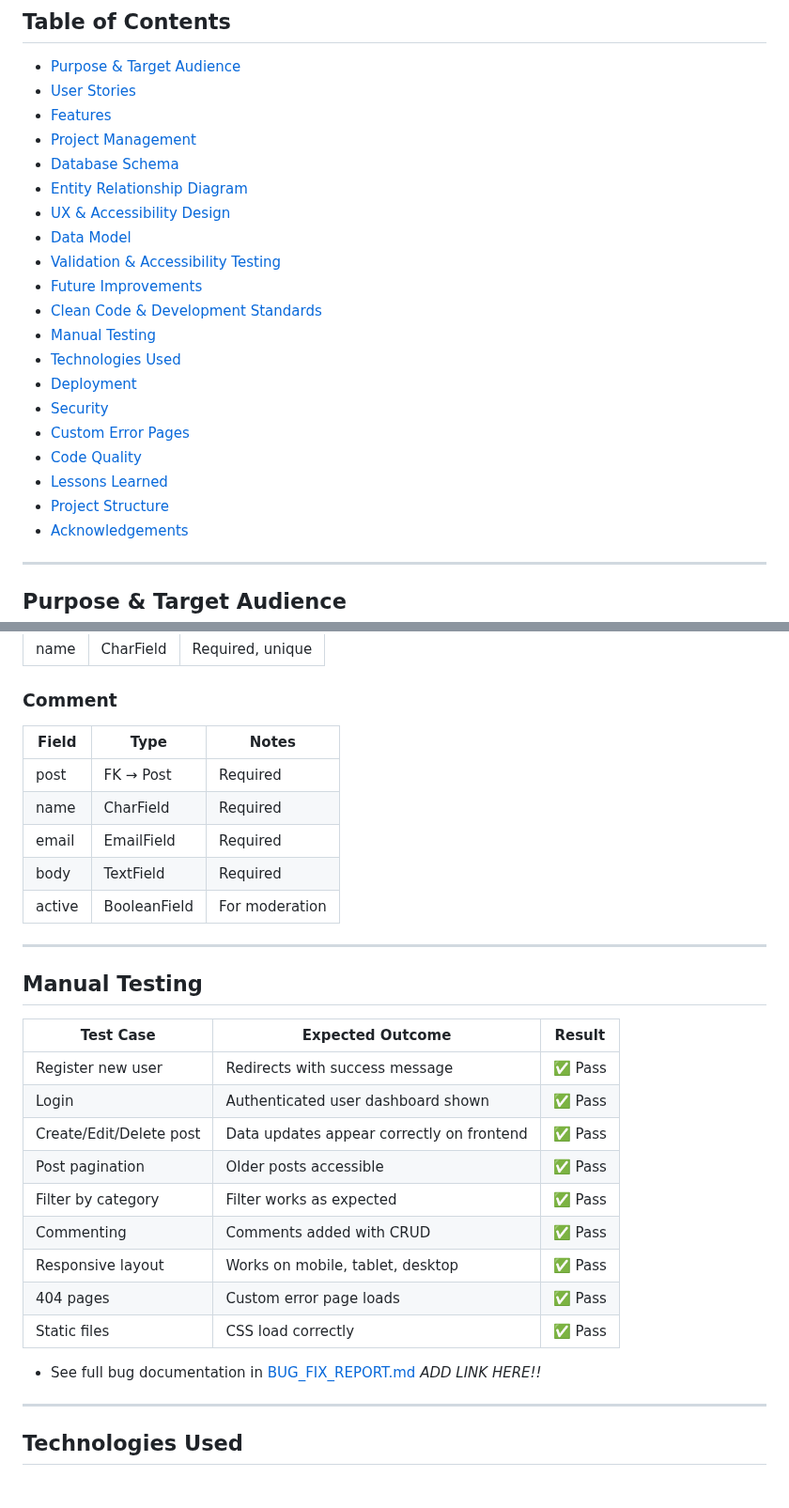
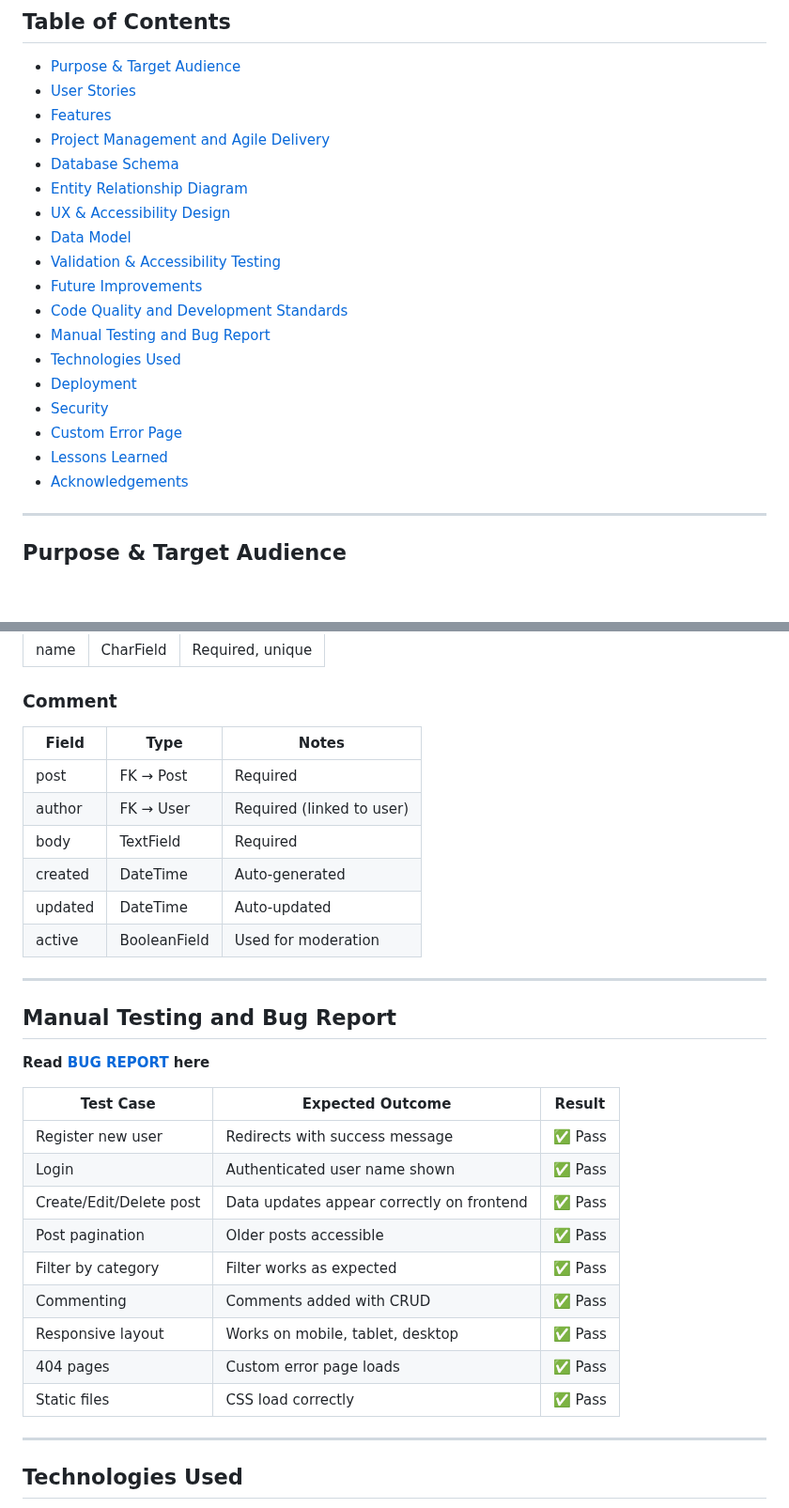
Before and after one commit to shipleyux/ms3, a Markdown page: README.md, 2 parts joined by grey strips. Shown at 94% size. GitHub-like rendering; blank space fills up the shorter version.

```diff
--- a/README.md
+++ b/README.md
@@ -32,22 +32,20 @@ These credentials are only for project assessment and testing purposes.
 - [Purpose & Target Audience](#purpose--target-audience)
 - [User Stories](#user-stories)
 - [Features](#features)
-- [Project Management](#project-management)
-- [Database Schema](#database_schema)
+- [Project Management and Agile Delivery](#project-management-and-agile-delivery)
+- [Database Schema](#database-schema)
 - [Entity Relationship Diagram](#entity-relationship-diagram-erd)
 - [UX & Accessibility Design](#ux--accessibility-design)
 - [Data Model](#data-model)
 - [Validation & Accessibility Testing](#validation--accessibility-testing)
 - [Future Improvements](#future-improvements)
-- [Clean Code & Development Standards](#clean-code--development-standards)
-- [Manual Testing](#manual-testing)
+- [Code Quality and Development Standards](#code-quality-and-development-standards)
+- [Manual Testing and Bug Report](#manual-testing-and-bug-report)
 - [Technologies Used](#technologies-used)
 - [Deployment](#deployment)
 - [Security](#security)
-- [Custom Error Pages](#custom-error-pages)
-- [Code Quality](#code-quality)
+- [Custom Error Page](#custom-error-page)
 - [Lessons Learned](#lessons-learned)
-- [Project Structure](#project-structure)
 - [Acknowledgements](#acknowledgements)
 
 ---
@@ -167,22 +165,26 @@ Early-stage wireframes were created in Figma to plan layout, structure, and user
 
 ### Comment
 
-| Field | Type         | Notes          |
-|-------|--------------|----------------|
-| post  | FK → Post    | Required       |
-| name  | CharField    | Required       |
-| email | EmailField   | Required       |
-| body  | TextField    | Required       |
-| active| BooleanField | For moderation |
+| Field   | Type         | Notes                      |
+|---------|--------------|----------------------------|
+| post    | FK → Post    | Required                   |
+| author  | FK → User    | Required (linked to user)  |
+| body    | TextField    | Required                   |
+| created | DateTime     | Auto-generated             |
+| updated | DateTime     | Auto-updated               |
+| active  | BooleanField | Used for moderation        |
+
 
 ---
 
-## Manual Testing
+## Manual Testing and Bug Report
+
+**Read [BUG REPORT](debugging.md) here**
 
 | Test Case                    | Expected Outcome                               | Result   |
 |-----------------------------|------------------------------------------------|----------|
 | Register new user           | Redirects with success message                 | ✅ Pass  |
-| Login                       | Authenticated user dashboard shown             | ✅ Pass  |
+| Login                       | Authenticated user name shown                  | ✅ Pass  |
 | Create/Edit/Delete post     | Data updates appear correctly on frontend      | ✅ Pass  |
 | Post pagination             | Older posts accessible                         | ✅ Pass  |
 | Filter by category          | Filter works as expected                       | ✅ Pass  |
@@ -191,7 +193,6 @@ Early-stage wireframes were created in Figma to plan layout, structure, and user
 | 404 pages                   | Custom error page loads                        | ✅ Pass  |
 | Static files                | CSS load correctly                             | ✅ Pass  |
 
-- See full bug documentation in [BUG_FIX_REPORT.md](BUG_FIX_REPORT.md) *ADD LINK HERE!!*
 
 
 ---
```
Also changed, not shown: other parts of README.md (+54 -60 lines), debugging.md (added, +179 -0 lines).
